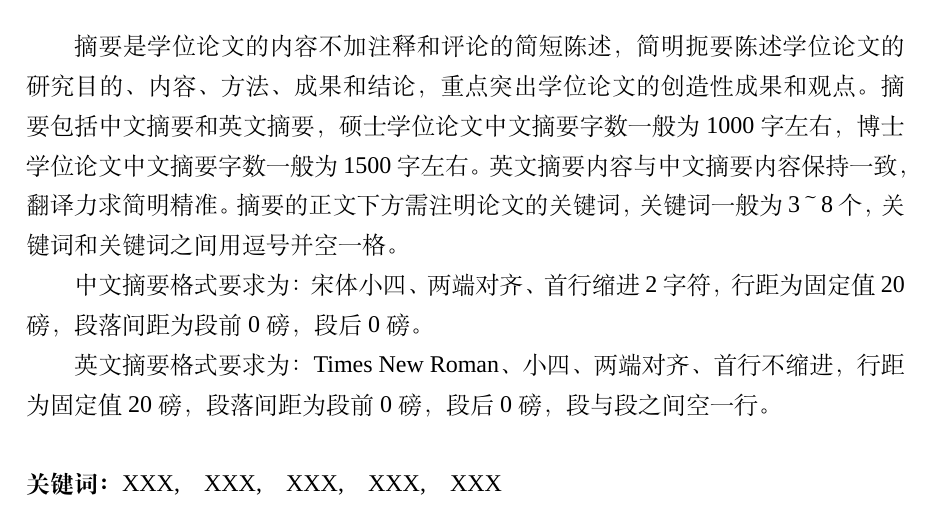
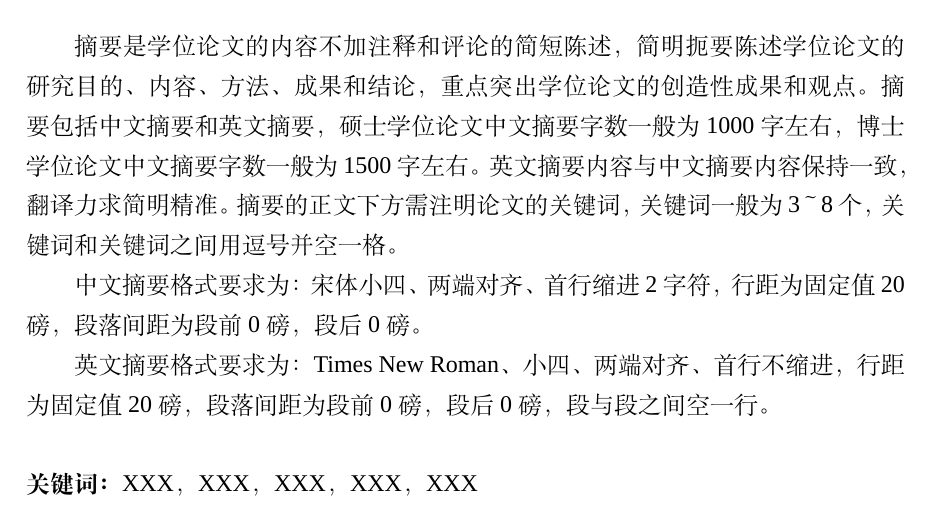
Before and after one commit to note286/xdupgthesis, a LaTeX thesis (xdupgthesis.tex, which reads chapters/abstract.tex): part of page 9 of 42, cut so that both start at the same text. Compiled offline with XeLaTeX; a missing font is replaced by an installed copy or a similar font.

Commit message:
修正关键词之间的空格

```diff
--- a/chapters/abstract.tex
+++ b/chapters/abstract.tex
@@ -4,7 +4,7 @@
 中文摘要格式要求为：宋体小四、两端对齐、首行缩进2字符，行距为固定值20磅，段落间距为段前0磅，段后0磅。\par
 英文摘要格式要求为：Times New Roman、小四、两端对齐、首行不缩进，行距为固定值20磅，段落间距为段前0磅，段后0磅，段与段之间空一行。\par
 
-\keywords{XXX,\quad{}XXX,\quad{}XXX,\quad{}XXX,\quad{}XXX} \par
+\keywords{XXX，XXX，XXX，XXX，XXX} \par
 \end{abstract}
 
 \begin{englishabstract}
```
Also changed, not shown: chapters/abstract.tex (2 more changed lines).
